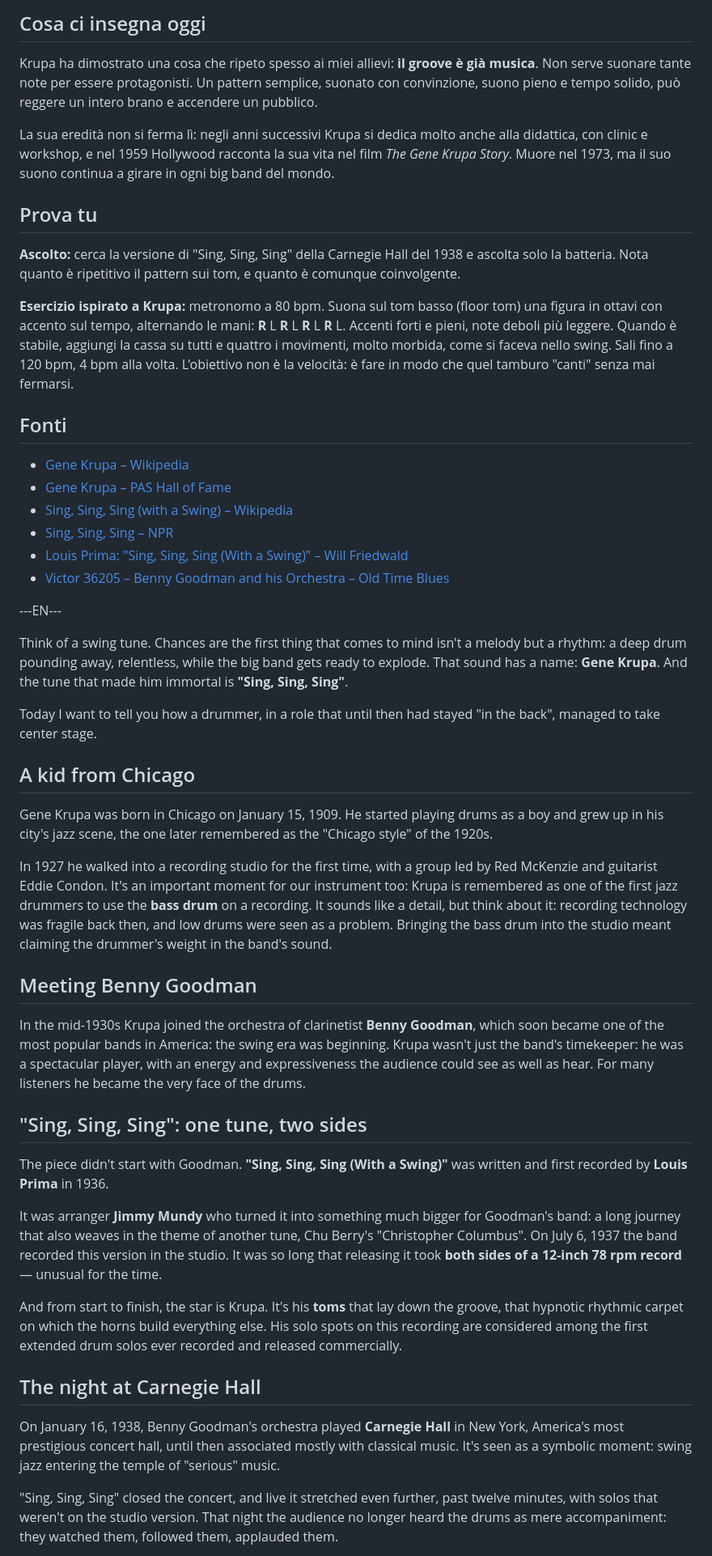
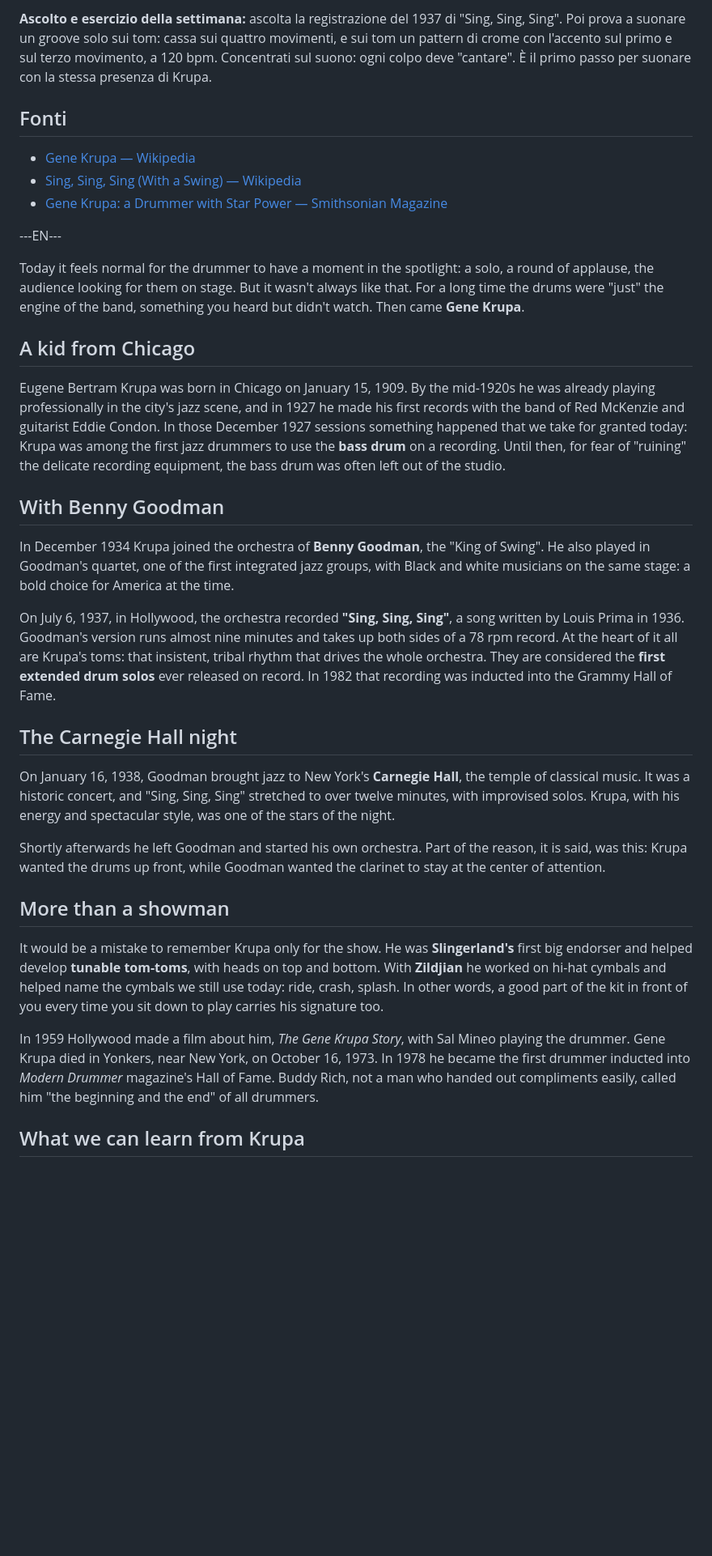
Before and after one commit to andreacetica/andrea-ciosti-cetica, a Markdown page: content/articoli/gene-krupa-sing-sing-sing.md, the part around one of its changes. Shown at 81% size. Drawn GitHub-style; blank space fills up the shorter version.

```diff
--- a/content/articoli/gene-krupa-sing-sing-sing.md
+++ b/content/articoli/gene-krupa-sing-sing-sing.md
@@ -41,52 +39,37 @@ Poco dopo quel concerto Krupa lascia Goodman e fonda la sua orchestra.
 
-## Cosa ci insegna oggi
-
-Krupa ha dimostrato una cosa che ripeto spesso ai miei allievi: **il groove è già musica**. Non serve suonare tante note per essere protagonisti. Un pattern semplice, suonato con convinzione, suono pieno e tempo solido, può reggere un intero brano e accendere un pubblico.
-
-La sua eredità non si ferma lì: negli anni successivi Krupa si dedica molto anche alla didattica, con clinic e workshop, e nel 1959 Hollywood racconta la sua vita nel film *The Gene Krupa Story*. Muore nel 1973, ma il suo suono continua a girare in ogni big band del mondo.
-
-## Prova tu
-
-**Ascolto:** cerca la versione di "Sing, Sing, Sing" della Carnegie Hall del 1938 e ascolta solo la batteria. Nota quanto è ripetitivo il pattern sui tom, e quanto è comunque coinvolgente.
-
-**Esercizio ispirato a Krupa:** metronomo a 80 bpm. Suona sul tom basso (floor tom) una figura in ottavi con accento sul tempo, alternando le mani: **R** L **R** L **R** L **R** L. Accenti forti e pieni, note deboli più leggere. Quando è stabile, aggiungi la cassa su tutti e quattro i movimenti, molto morbida, come si faceva nello swing. Sali fino a 120 bpm, 4 bpm alla volta. L'obiettivo non è la velocità: è fare in modo che quel tamburo "canti" senza mai fermarsi.
+**Ascolto e esercizio della settimana:** ascolta la registrazione del 1937 di "Sing, Sing, Sing". Poi prova a suonare un groove solo sui tom: cassa sui quattro movimenti, e sui tom un pattern di crome con l'accento sul primo e sul terzo movimento, a 120 bpm. Concentrati sul suono: ogni colpo deve "cantare". È il primo passo per suonare con la stessa presenza di Krupa.
 
 ## Fonti
 
-- [Gene Krupa – Wikipedia](https://en.wikipedia.org/wiki/Gene_Krupa)
-- [Gene Krupa – PAS Hall of Fame](https://pas.org/gene-krupa/)
-- [Sing, Sing, Sing (with a Swing) – Wikipedia](https://en.wikipedia.org/wiki/Sing,_Sing,_Sing_(with_a_Swing))
-- [Sing, Sing, Sing – NPR](https://www.npr.org/2000/01/31/1069809/sing-sing-sing)
-- [Louis Prima: "Sing, Sing, Sing (With a Swing)" – Will Friedwald](https://willfriedwald.substack.com/p/louis-prima-sing-sing-sing-with-a)
-- [Victor 36205 – Benny Goodman and his Orchestra – Old Time Blues](https://oldtimeblues.net/tag/12-inch/)
+- [Gene Krupa — Wikipedia](https://en.wikipedia.org/wiki/Gene_Krupa)
+- [Sing, Sing, Sing (With a Swing) — Wikipedia](https://en.wikipedia.org/wiki/Sing,_Sing,_Sing_(With_a_Swing))
+- [Gene Krupa: a Drummer with Star Power — Smithsonian Magazine](https://www.smithsonianmag.com/arts-culture/gene-krupa-a-drummer-with-star-power-201508/)
 
 ---EN---
 
-Think of a swing tune. Chances are the first thing that comes to mind isn't a melody but a rhythm: a deep drum pounding away, relentless, while the big band gets ready to explode. That sound has a name: **Gene Krupa**. And the tune that made him immortal is **"Sing, Sing, Sing"**.
-
-Today I want to tell you how a drummer, in a role that until then had stayed "in the back", managed to take center stage.
+Today it feels normal for the drummer to have a moment in the spotlight: a solo, a round of applause, the audience looking for them on stage. But it wasn't always like that. For a long time the drums were "just" the engine of the band, something you heard but didn't watch. Then came **Gene Krupa**.
 
 ## A kid from Chicago
 
-Gene Krupa was born in Chicago on January 15, 1909. He started playing drums as a boy and grew up in his city's jazz scene, the one later remembered as the "Chicago style" of the 1920s.
+Eugene Bertram Krupa was born in Chicago on January 15, 1909. By the mid-1920s he was already playing professionally in the city's jazz scene, and in 1927 he made his first records with the band of Red McKenzie and guitarist Eddie Condon. In those December 1927 sessions something happened that we take for granted today: Krupa was among the first jazz drummers to use the **bass drum** on a recording. Until then, for fear of "ruining" the delicate recording equipment, the bass drum was often left out of the studio.
 
-In 1927 he walked into a recording studio for the first time, with a group led by Red McKenzie and guitarist Eddie Condon. It's an important moment for our instrument too: Krupa is remembered as one of the first jazz drummers to use the **bass drum** on a recording. It sounds like a detail, but think about it: recording technology was fragile back then, and low drums were seen as a problem. Bringing the bass drum into the studio meant claiming the drummer's weight in the band's sound.
+## With Benny Goodman
 
-## Meeting Benny Goodman
+In December 1934 Krupa joined the orchestra of **Benny Goodman**, the "King of Swing". He also played in Goodman's quartet, one of the first integrated jazz groups, with Black and white musicians on the same stage: a bold choice for America at the time.
 
-In the mid-1930s Krupa joined the orchestra of clarinetist **Benny Goodman**, which soon became one of the most popular bands in America: the swing era was beginning. Krupa wasn't just the band's timekeeper: he was a spectacular player, with an energy and expressiveness the audience could see as well as hear. For many listeners he became the very face of the drums.
+On July 6, 1937, in Hollywood, the orchestra recorded **"Sing, Sing, Sing"**, a song written by Louis Prima in 1936. Goodman's version runs almost nine minutes and takes up both sides of a 78 rpm record. At the heart of it all are Krupa's toms: that insistent, tribal rhythm that drives the whole orchestra. They are considered the **first extended drum solos** ever released on record. In 1982 that recording was inducted into the Grammy Hall of Fame.
 
-## "Sing, Sing, Sing": one tune, two sides
+## The Carnegie Hall night
 
-The piece didn't start with Goodman. **"Sing, Sing, Sing (With a Swing)"** was written and first recorded by **Louis Prima** in 1936.
+On January 16, 1938, Goodman brought jazz to New York's **Carnegie Hall**, the temple of classical music. It was a historic concert, and "Sing, Sing, Sing" stretched to over twelve minutes, with improvised solos. Krupa, with his energy and spectacular style, was one of the stars of the night.
 
-It was arranger **Jimmy Mundy** who turned it into something much bigger for Goodman's band: a long journey that also weaves in the theme of another tune, Chu Berry's "Christopher Columbus". On July 6, 1937 the band recorded this version in the studio. It was so long that releasing it took **both sides of a 12-inch 78 rpm record** — unusual for the time.
+Shortly afterwards he left Goodman and started his own orchestra. Part of the reason, it is said, was this: Krupa wanted the drums up front, while Goodman wanted the clarinet to stay at the center of attention.
 
-And from start to finish, the star is Krupa. It's his **toms** that lay down the groove, that hypnotic rhythmic carpet on which the horns build everything else. His solo spots on this recording are considered among the first extended drum solos ever recorded and released commercially.
+## More than a showman
 
-## The night at Carnegie Hall
+It would be a mistake to remember Krupa only for the show. He was **Slingerland's** first big endorser and helped develop **tunable tom-toms**, with heads on top and bottom. With **Zildjian** he worked on hi-hat cymbals and helped name the cymbals we still use today: ride, crash, splash. In other words, a good part of the kit in front of you every time you sit down to play carries his signature too.
 
-On January 16, 1938, Benny Goodman's orchestra played **Carnegie Hall** in New York, America's most prestigious concert hall, until then associated mostly with classical music. It's seen as a symbolic moment: swing jazz entering the temple of "serious" music.
+In 1959 Hollywood made a film about him, *The Gene Krupa Story*, with Sal Mineo playing the drummer. Gene Krupa died in Yonkers, near New York, on October 16, 1973. In 1978 he became the first drummer inducted into *Modern Drummer* magazine's Hall of Fame. Buddy Rich, not a man who handed out compliments easily, called him "the beginning and the end" of all drummers.
 
-"Sing, Sing, Sing" closed the concert, and live it stretched even further, past twelve minutes, with solos that weren't on the studio version. That night the audience no longer heard the drums as mere accompaniment: they watched them, followed them, applauded them.
+## What we can learn from Krupa
 
```
Also changed, not shown: other parts of content/articoli/gene-krupa-sing-sing-sing.md (+21 -36 lines), content/articoli/il-paradiddle.md (+1 -1 lines).
